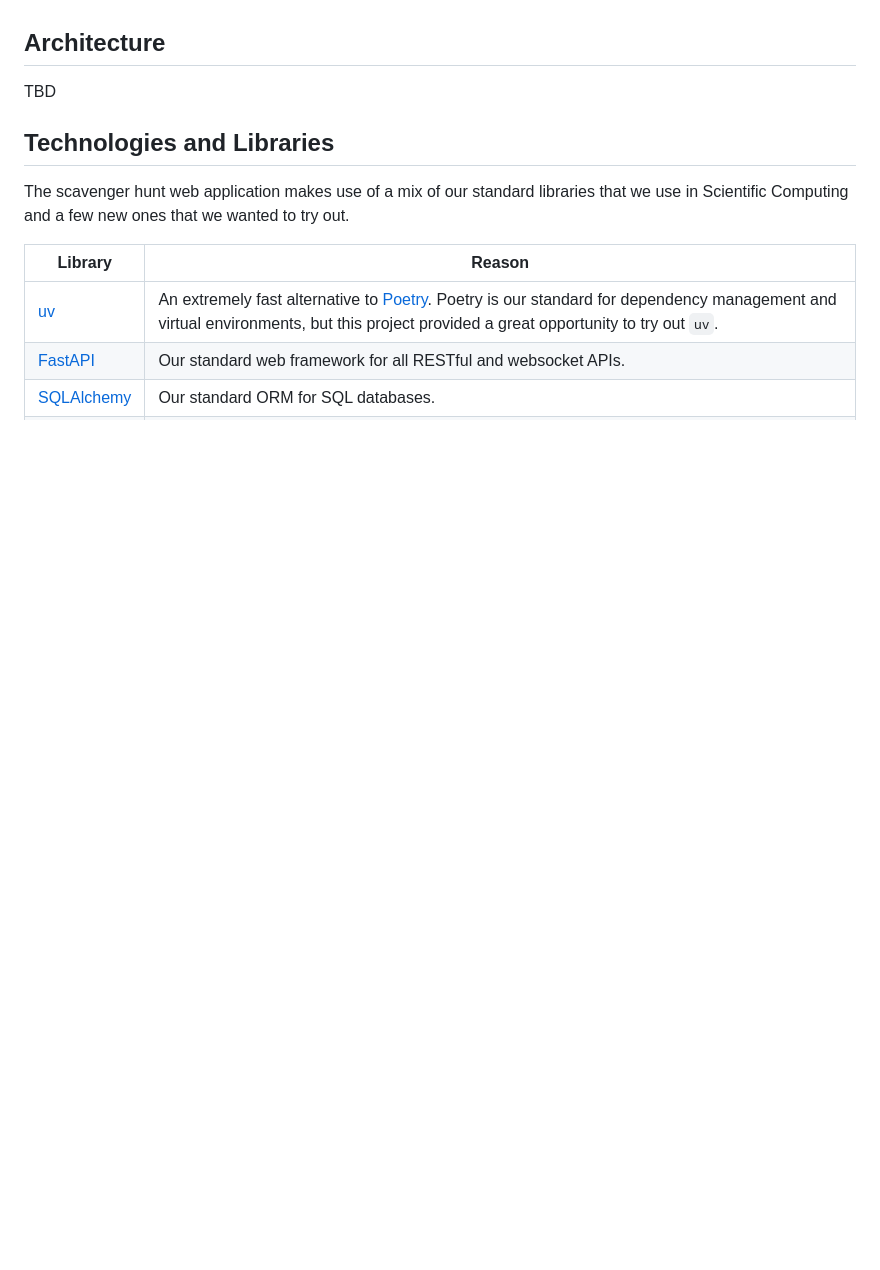
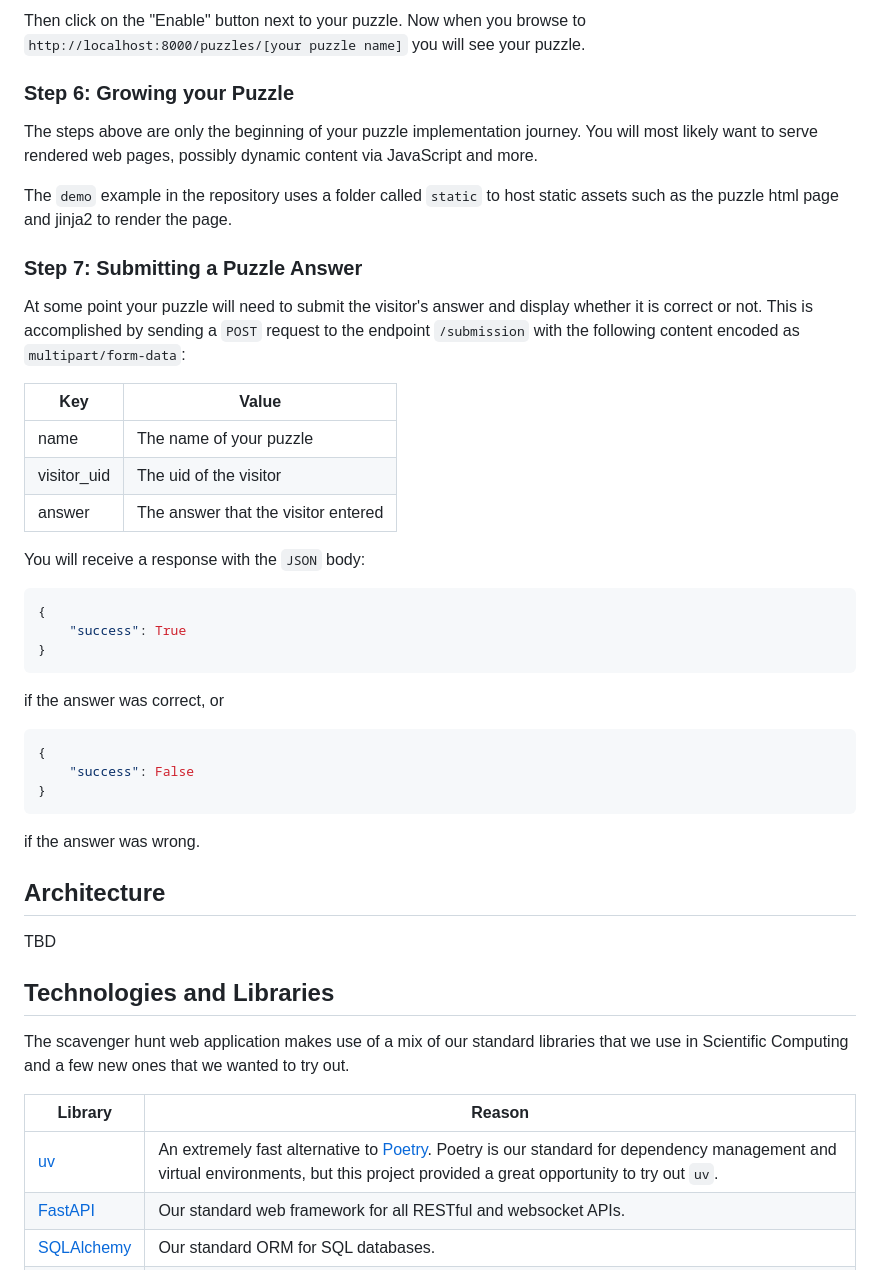
Before and after one commit to AustralianSynchrotron/openday-scavenger, a Markdown page: README.md, the part around one of its changes. GitHub-like rendering; blank space fills up the shorter version.

````diff
--- a/README.md
+++ b/README.md
@@ -73,3 +122,32 @@ TBD
+Then click on the "Enable" button next to your puzzle. Now when you browse to `http://localhost:8000/puzzles/[your puzzle name]` you will see your puzzle.
+
+### Step 6: Growing your Puzzle
+The steps above are only the beginning of your puzzle implementation journey. You will most likely want to serve rendered web pages, possibly dynamic content via JavaScript and more.
+
+The `demo` example in the repository uses a folder called `static` to host static assets such as the puzzle html page and jinja2 to render the page.
+
+### Step 7: Submitting a Puzzle Answer
+At some point your puzzle will need to submit the visitor's answer and display whether it is correct or not. This is accomplished by sending a `POST` request to the endpoint `/submission` with the following content encoded as `multipart/form-data`:
+
+| Key  | Value |
+|----  | ------|
+| name | The name of your puzzle |
+| visitor_uid | The uid of the visitor |
+| answer | The answer that the visitor entered |
+
+You will receive a response with the `JSON` body:
+```JSON
+{
+    "success": True
+}
+```
+if the answer was correct, or
+```JSON
+{
+    "success": False
+}
+```
+if the answer was wrong.
 
 ## Architecture
 TBD
````
Also changed, not shown: other parts of README.md (+50 -1 lines).
